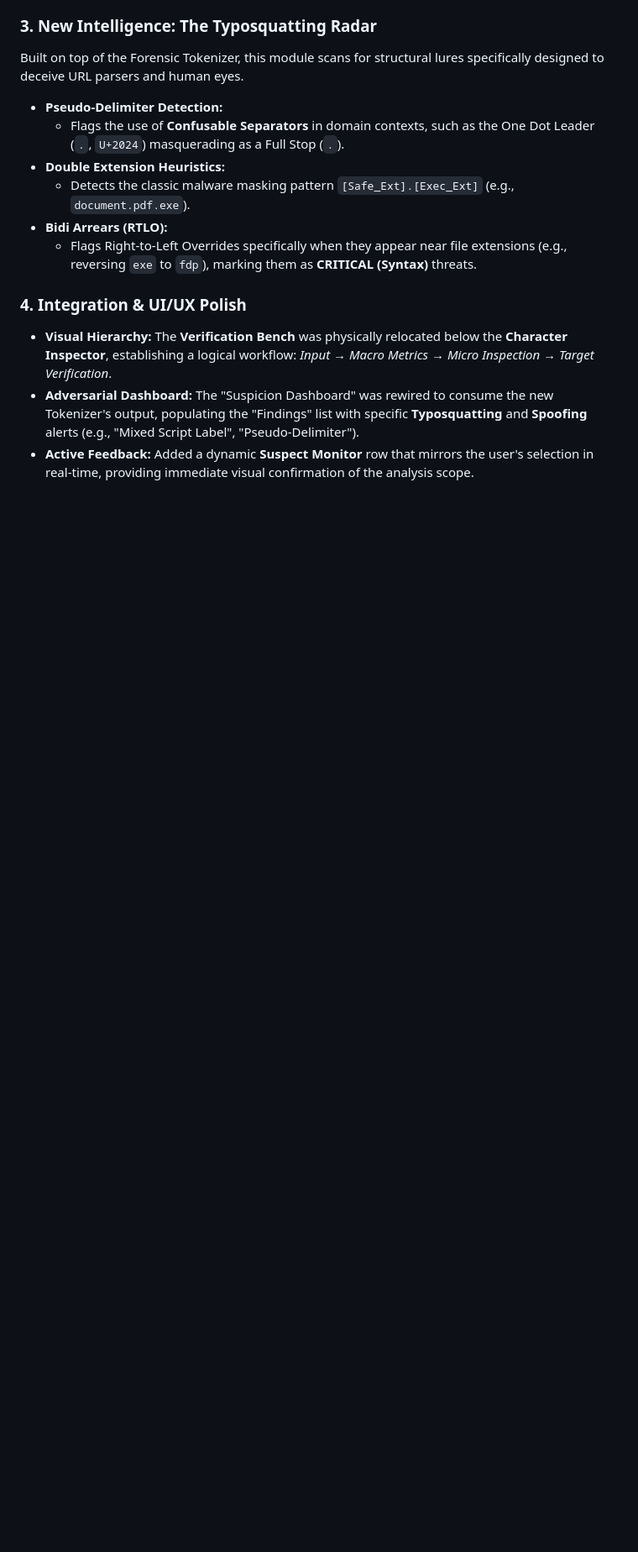
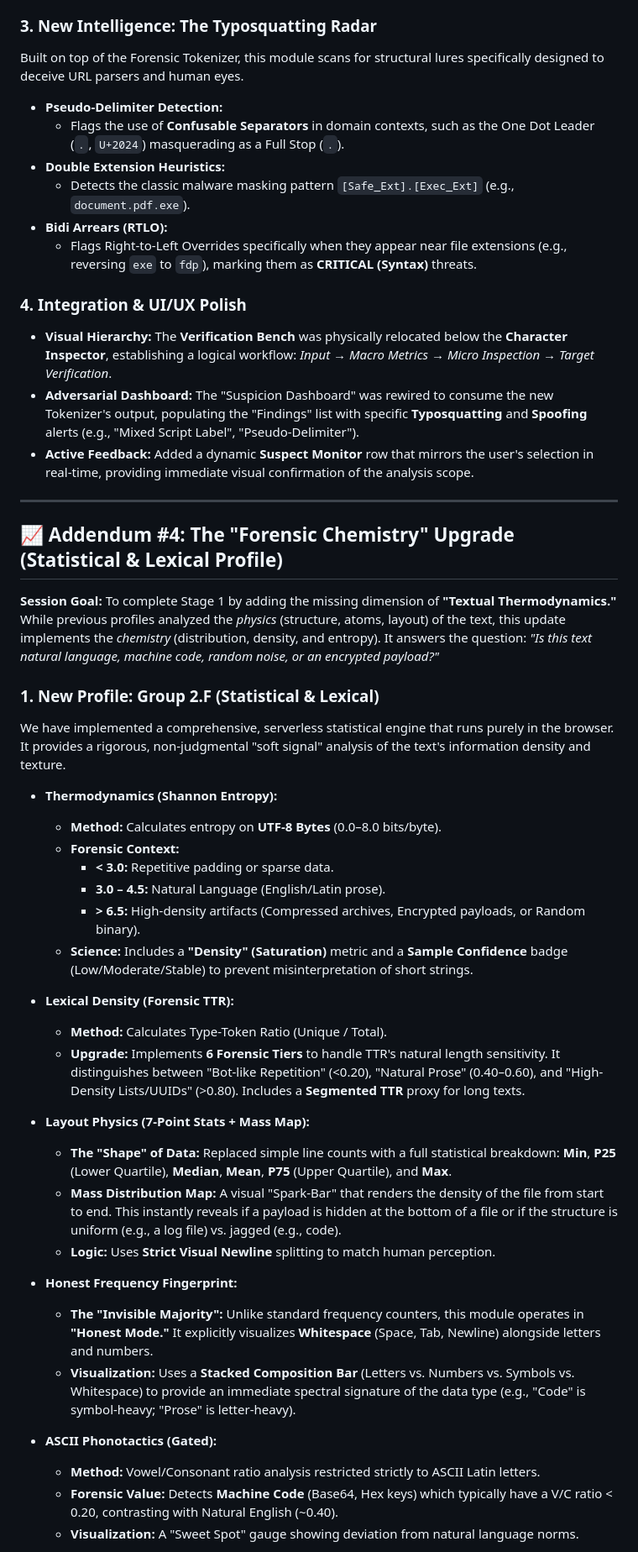
Before and after one commit to texttics/texttics-site, a Markdown page: readme.md, the part around one of its changes. Shown at 84% size. Drawn GitHub-style; blank space fills up the shorter version.

```diff
--- a/readme.md
+++ b/readme.md
@@ -1444,3 +1444,40 @@ Built on top of the Forensic Tokenizer, this module scans for structural lures s
 * **Visual Hierarchy:** The **Verification Bench** was physically relocated below the **Character Inspector**, establishing a logical workflow: *Input → Macro Metrics → Micro Inspection → Target Verification*.
 * **Adversarial Dashboard:** The "Suspicion Dashboard" was rewired to consume the new Tokenizer's output, populating the "Findings" list with specific **Typosquatting** and **Spoofing** alerts (e.g., "Mixed Script Label", "Pseudo-Delimiter").
 * **Active Feedback:** Added a dynamic **Suspect Monitor** row that mirrors the user's selection in real-time, providing immediate visual confirmation of the analysis scope.
+
+
+---
+
+## 📈 Addendum #4: The "Forensic Chemistry" Upgrade (Statistical & Lexical Profile)
+
+**Session Goal:** To complete Stage 1 by adding the missing dimension of **"Textual Thermodynamics."** While previous profiles analyzed the *physics* (structure, atoms, layout) of the text, this update implements the *chemistry* (distribution, density, and entropy). It answers the question: *"Is this text natural language, machine code, random noise, or an encrypted payload?"*
+
+### 1. New Profile: Group 2.F (Statistical & Lexical)
+We have implemented a comprehensive, serverless statistical engine that runs purely in the browser. It provides a rigorous, non-judgmental "soft signal" analysis of the text's information density and texture.
+
+* **Thermodynamics (Shannon Entropy):**
+    * **Method:** Calculates entropy on **UTF-8 Bytes** (0.0–8.0 bits/byte).
+    * **Forensic Context:**
+        * **< 3.0:** Repetitive padding or sparse data.
+        * **3.0 – 4.5:** Natural Language (English/Latin prose).
+        * **> 6.5:** High-density artifacts (Compressed archives, Encrypted payloads, or Random binary).
+    * **Science:** Includes a **"Density" (Saturation)** metric and a **Sample Confidence** badge (Low/Moderate/Stable) to prevent misinterpretation of short strings.
+
+* **Lexical Density (Forensic TTR):**
+    * **Method:** Calculates Type-Token Ratio (Unique / Total).
+    * **Upgrade:** Implements **6 Forensic Tiers** to handle TTR's natural length sensitivity. It distinguishes between "Bot-like Repetition" (<0.20), "Natural Prose" (0.40–0.60), and "High-Density Lists/UUIDs" (>0.80). Includes a **Segmented TTR** proxy for long texts.
+
+* **Layout Physics (7-Point Stats + Mass Map):**
+    * **The "Shape" of Data:** Replaced simple line counts with a full statistical breakdown: **Min**, **P25** (Lower Quartile), **Median**, **Mean**, **P75** (Upper Quartile), and **Max**.
+    * **Mass Distribution Map:** A visual "Spark-Bar" that renders the density of the file from start to end. This instantly reveals if a payload is hidden at the bottom of a file or if the structure is uniform (e.g., a log file) vs. jagged (e.g., code).
+    * **Logic:** Uses **Strict Visual Newline** splitting to match human perception.
+
+* **Honest Frequency Fingerprint:**
+    * **The "Invisible Majority":** Unlike standard frequency counters, this module operates in **"Honest Mode."** It explicitly visualizes **Whitespace** (Space, Tab, Newline) alongside letters and numbers.
+    * **Visualization:** Uses a **Stacked Composition Bar** (Letters vs. Numbers vs. Symbols vs. Whitespace) to provide an immediate spectral signature of the data type (e.g., "Code" is symbol-heavy; "Prose" is letter-heavy).
+
+* **ASCII Phonotactics (Gated):**
+    * **Method:** Vowel/Consonant ratio analysis restricted strictly to ASCII Latin letters.
+    * **Forensic Value:** Detects **Machine Code** (Base64, Hex keys) which typically have a V/C ratio < 0.20, contrasting with Natural English (~0.40).
+    * **Visualization:** A "Sweet Spot" gauge showing deviation from natural language norms.
+
```
Also changed, not shown: other parts of readme.md (+19 -0 lines).
